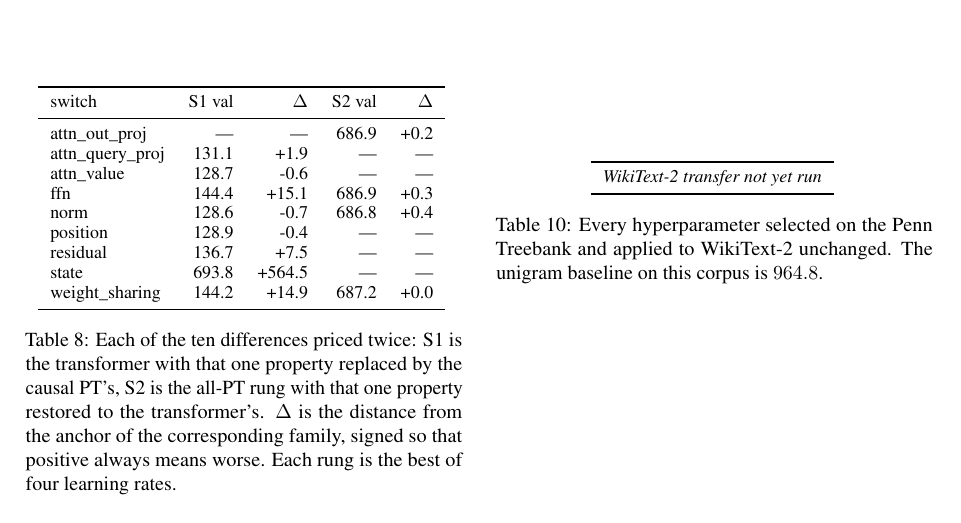
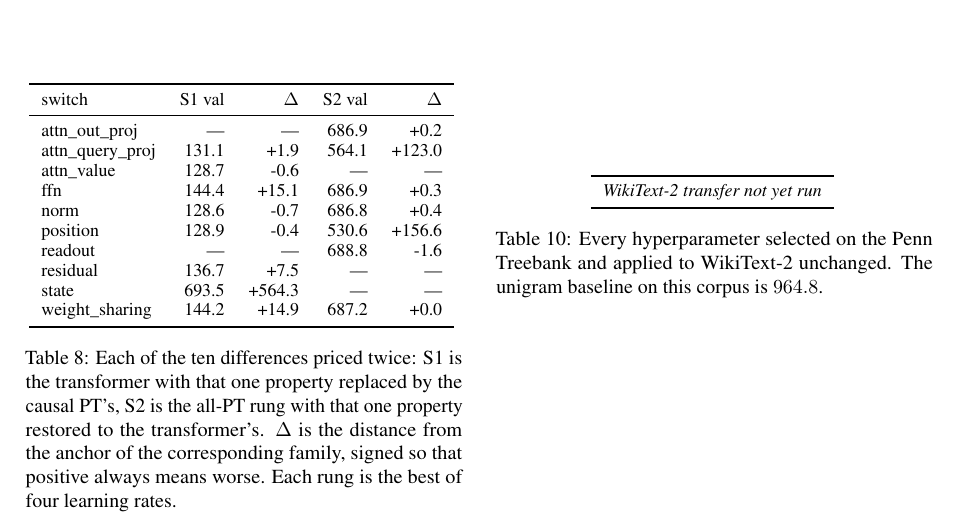
Before and after one commit to b3ly4ck/probabilistic-transformer-experiments, a LaTeX paper (paper/main.tex, which reads paper/figures/table_switches.tex): part of page 30 of 30, cut so that both start at the same text. Compiled offline with pdfLaTeX.

Commit message:
v1.7.3 [docs]: regenerated figures and tables
Co-Authored-By: Claude Opus 5 <noreply@anthropic.com>

```diff
--- a/paper/figures/table_switches.tex
+++ b/paper/figures/table_switches.tex
@@ -4,13 +4,14 @@
 switch & S1 val & $\Delta$ & S2 val & $\Delta$ \\
 \midrule
 attn\_out\_proj & --- & --- & 686.9 & +0.2 \\
-attn\_query\_proj & 131.1 & +1.9 & --- & --- \\
+attn\_query\_proj & 131.1 & +1.9 & 564.1 & +123.0 \\
 attn\_value & 128.7 & -0.6 & --- & --- \\
 ffn & 144.4 & +15.1 & 686.9 & +0.3 \\
 norm & 128.6 & -0.7 & 686.8 & +0.4 \\
-position & 128.9 & -0.4 & --- & --- \\
+position & 128.9 & -0.4 & 530.6 & +156.6 \\
+readout & --- & --- & 688.8 & -1.6 \\
 residual & 136.7 & +7.5 & --- & --- \\
-state & 693.8 & +564.5 & --- & --- \\
+state & 693.5 & +564.3 & --- & --- \\
 weight\_sharing & 144.2 & +14.9 & 687.2 & +0.0 \\
 \bottomrule
 \end{tabular}
```
Also changed, not shown: paper/figures/fig_scaling_nonemb.png, paper/figures/fig_scaling_total.png, paper/figures/fig_switch_ladder.png, 1 other file.
